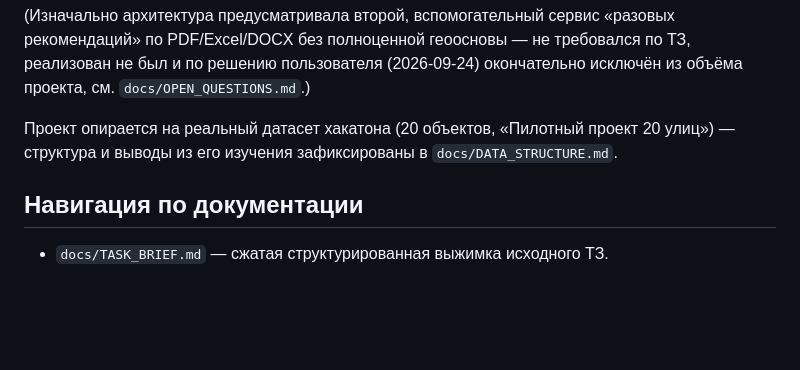
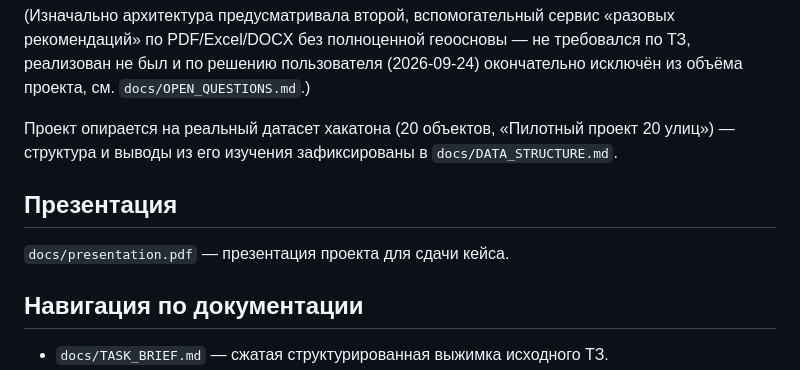
Before and after one commit to najdzelnajspops/-, a Markdown page: README.md, the part around the change. Drawn GitHub-style; blank space fills up the shorter version.

Commit message:
docs: добавлена презентация проекта для сдачи кейса
docs/presentation.pdf — готовая презентация команды UNA Group, ссылка
из README для сдачи в форму хакатона.

Co-Authored-By: Claude Sonnet 5 <noreply@anthropic.com>

```diff
--- a/README.md
+++ b/README.md
@@ -7,6 +7,10 @@
 (Изначально архитектура предусматривала второй, вспомогательный сервис «разовых рекомендаций» по PDF/Excel/DOCX без полноценной геоосновы — не требовался по ТЗ, реализован не был и по решению пользователя (2026-09-24) окончательно исключён из объёма проекта, см. `docs/OPEN_QUESTIONS.md`.)
 
 Проект опирается на реальный датасет хакатона (20 объектов, «Пилотный проект 20 улиц») — структура и выводы из его изучения зафиксированы в `docs/DATA_STRUCTURE.md`.
+
+## Презентация
+
+`docs/presentation.pdf` — презентация проекта для сдачи кейса.
 
 ## Навигация по документации
 
```
